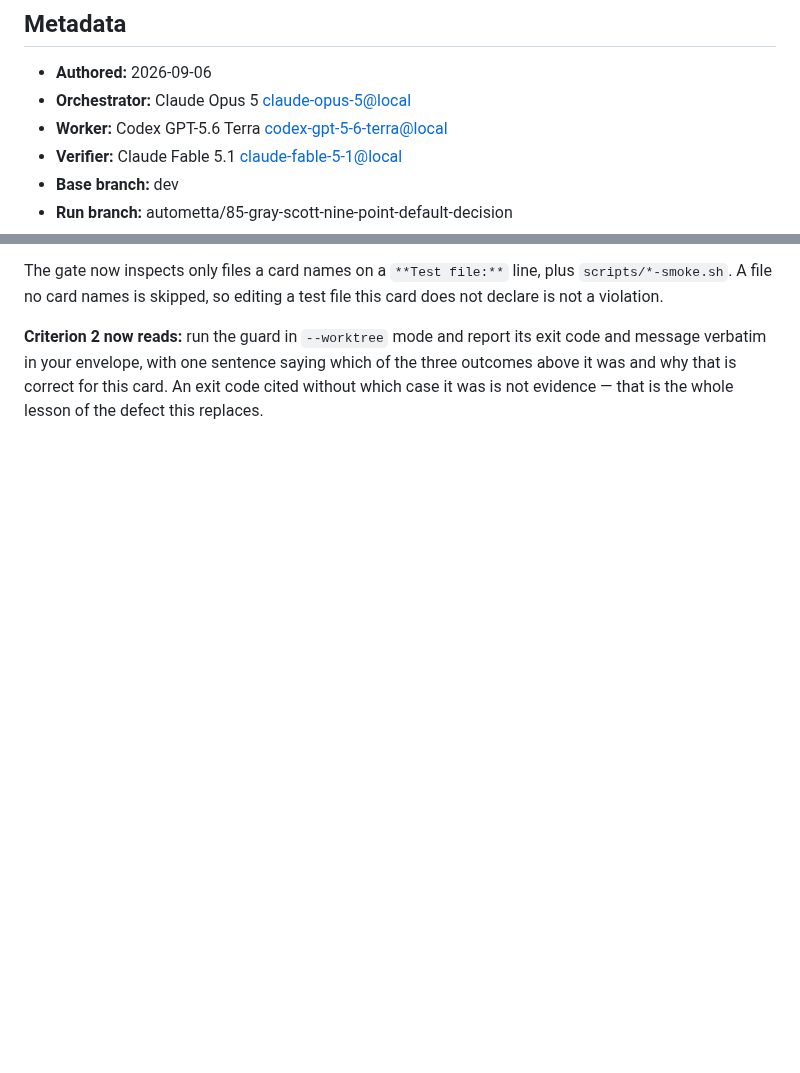
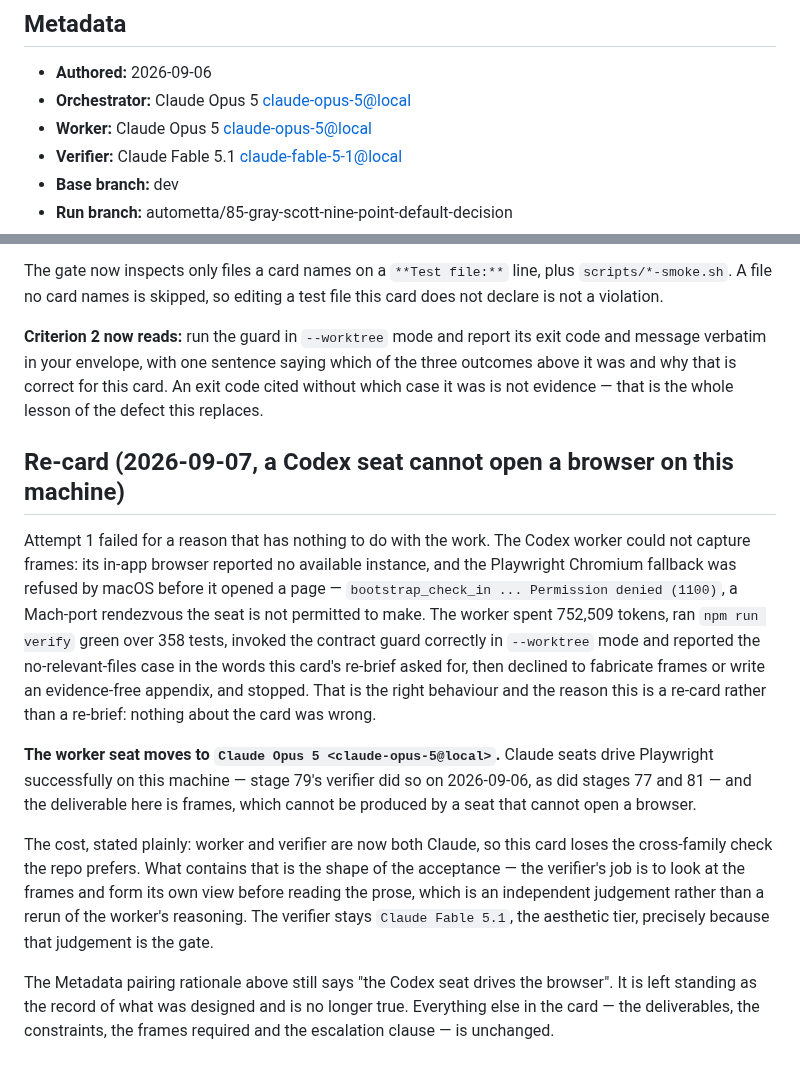
Before and after one commit to aw-pr/emergence-lab, a Markdown page: docs/stages/85-gray-scott-nine-point-default-decision.md, 2 parts joined by grey strips. GitHub-like rendering; blank space fills up the shorter version.

Commit message:
85-gray-scott-nine-point-default-decision: phat-controller re-brief citing no preserved commit
Autometta-Controller: Phat Controller <phat-controller@local>

```diff
--- a/docs/stages/85-gray-scott-nine-point-default-decision.md
+++ b/docs/stages/85-gray-scott-nine-point-default-decision.md
@@ -4,7 +4,7 @@
 
 - **Authored:** 2026-09-06
 - **Orchestrator:** Claude Opus 5 <claude-opus-5@local>
-- **Worker:** Codex GPT-5.6 Terra <codex-gpt-5-6-terra@local>
+- **Worker:** Claude Opus 5 <claude-opus-5@local>
 - **Verifier:** Claude Fable 5.1 <claude-fable-5-1@local>
 - **Base branch:** dev
 - **Run branch:** autometta/85-gray-scott-nine-point-default-decision
@@ -147,3 +147,33 @@ exit code and message verbatim in your envelope, with one sentence saying
 which of the three outcomes above it was and why that is correct for this
 card. An exit code cited without which case it was is not evidence — that is
 the whole lesson of the defect this replaces.
+
+## Re-card (2026-09-07, a Codex seat cannot open a browser on this machine)
+
+Attempt 1 failed for a reason that has nothing to do with the work. The Codex
+worker could not capture frames: its in-app browser reported no available
+instance, and the Playwright Chromium fallback was refused by macOS before it
+opened a page — `bootstrap_check_in ... Permission denied (1100)`, a Mach-port
+rendezvous the seat is not permitted to make. The worker spent 752,509 tokens,
+ran `npm run verify` green over 358 tests, invoked the contract guard correctly
+in `--worktree` mode and reported the no-relevant-files case in the words this
+card's re-brief asked for, then declined to fabricate frames or write an
+evidence-free appendix, and stopped. That is the right behaviour and the reason
+this is a re-card rather than a re-brief: nothing about the card was wrong.
+
+**The worker seat moves to `Claude Opus 5 <claude-opus-5@local>`.** Claude seats
+drive Playwright successfully on this machine — stage 79's verifier did so on
+2026-09-06, as did stages 77 and 81 — and the deliverable here is frames, which
+cannot be produced by a seat that cannot open a browser.
+
+The cost, stated plainly: worker and verifier are now both Claude, so this card
+loses the cross-family check the repo prefers. What contains that is the shape
+of the acceptance — the verifier's job is to look at the frames and form its
+own view before reading the prose, which is an independent judgement rather
+than a rerun of the worker's reasoning. The verifier stays `Claude Fable 5.1`,
+the aesthetic tier, precisely because that judgement is the gate.
+
+The Metadata pairing rationale above still says "the Codex seat drives the
+browser". It is left standing as the record of what was designed and is no
+longer true. Everything else in the card — the deliverables, the constraints,
+the frames required and the escalation clause — is unchanged.
```
